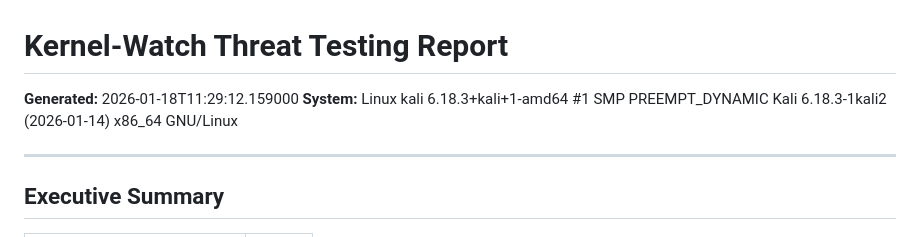
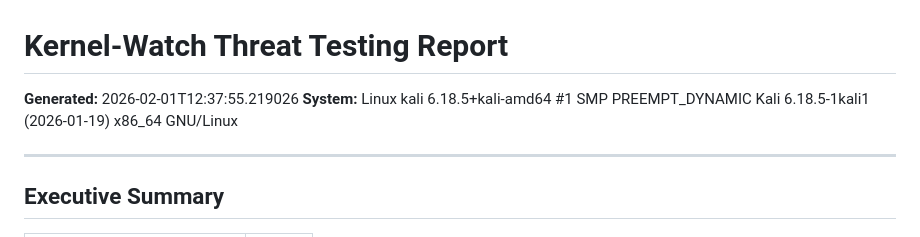
Before and after one commit to uchihashahin01/kernal-watch, a Markdown page: threat_tests/THREAT_TEST_REPORT.md, the part around the change. GitHub-like rendering.

Commit message:
docs: update threat test report with latest results

```diff
--- a/threat_tests/THREAT_TEST_REPORT.md
+++ b/threat_tests/THREAT_TEST_REPORT.md
@@ -1,7 +1,7 @@
 # Kernel-Watch Threat Testing Report
 
-**Generated:** 2026-01-18T11:29:12.159000
-**System:** Linux kali 6.18.3+kali+1-amd64 #1 SMP PREEMPT_DYNAMIC Kali 6.18.3-1kali2 (2026-01-14) x86_64 GNU/Linux
+**Generated:** 2026-02-01T12:37:55.219026
+**System:** Linux kali 6.18.5+kali-amd64 #1 SMP PREEMPT_DYNAMIC Kali 6.18.5-1kali1 (2026-01-19) x86_64 GNU/Linux
 
 ---
 
```
